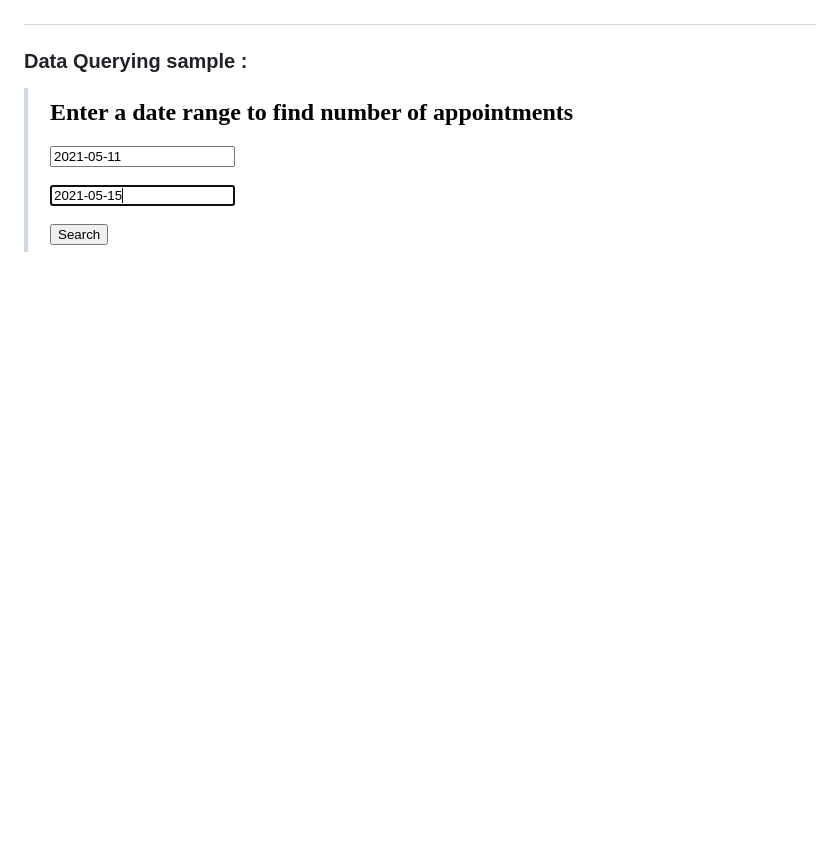
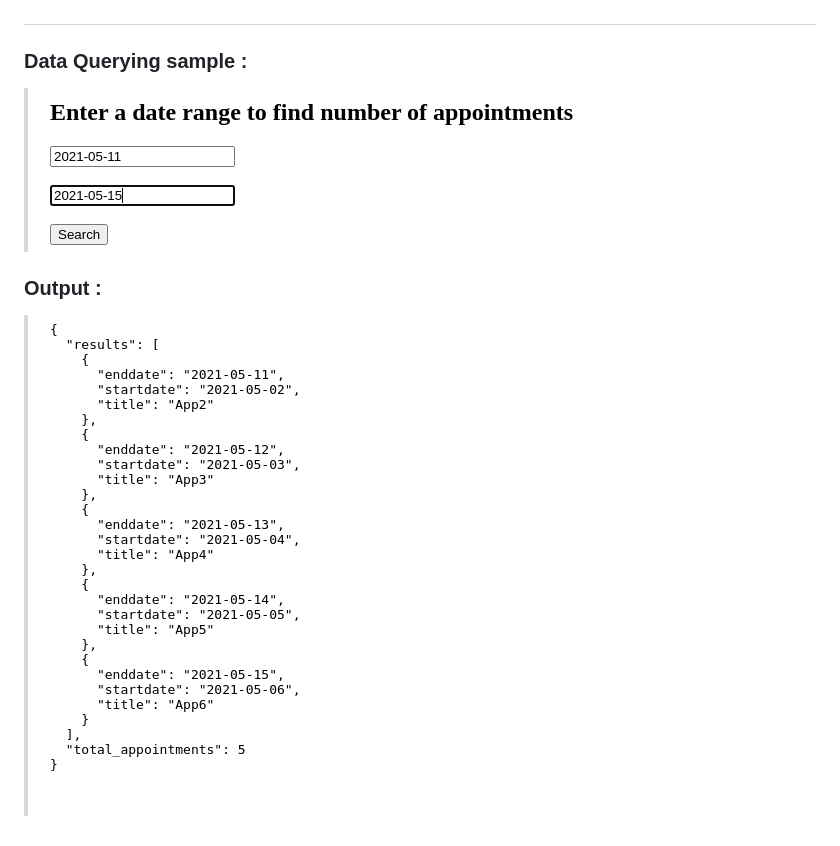
Before and after one commit to hemansah/WisdomLeaf, a Markdown page: README.md, the part around the change. Rendered like a GitHub page; pictures changed too: sample/sample3.png (added); blank space fills up the shorter version.

```diff
--- a/README.md
+++ b/README.md
@@ -16,3 +16,7 @@
 #
 ###  Data Querying sample :
 >![](sample/sample2.png)
+
+
+### Output :
+> ![](sample/sample3.png)
```
